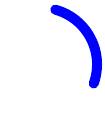
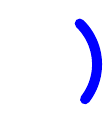
Before and after one commit to johnzhou721/spinner-anim, a LaTeX document (spinner.tex): part of page 5 of 143 before the commit and part of page 5 of 49 after it, cut at the place of the change. Compiled offline with pdfLaTeX.

Commit message:
fix spinner

```diff
--- a/spinner.tex
+++ b/spinner.tex
@@ -10,9 +10,9 @@
 
 \begin{document}
 
-\forloop{fra}{1}{\value{fra} < 144}{%
+\forloop{fra}{1}{\value{fra} < 50}{%
 \par\noindent%
-\def\time{(\thefra/2)}%
+\def\time{(\thefra*1.44)}%
 \begin{tikzpicture}
 	% a quadratic-based one:
     %\draw [blue,line width=2.5pt,domain={5*\time+50-(42.5/(36*36)*(\time-36)*(\time-36)+7.5)}:{5*\time+50+(42.5/(36*36)*(\time-36)*(\time-36)+7.5)}, line cap=round] plot ({sin(\x)}, {cos(\x)});
```
Also changed, not shown: Makefile.
